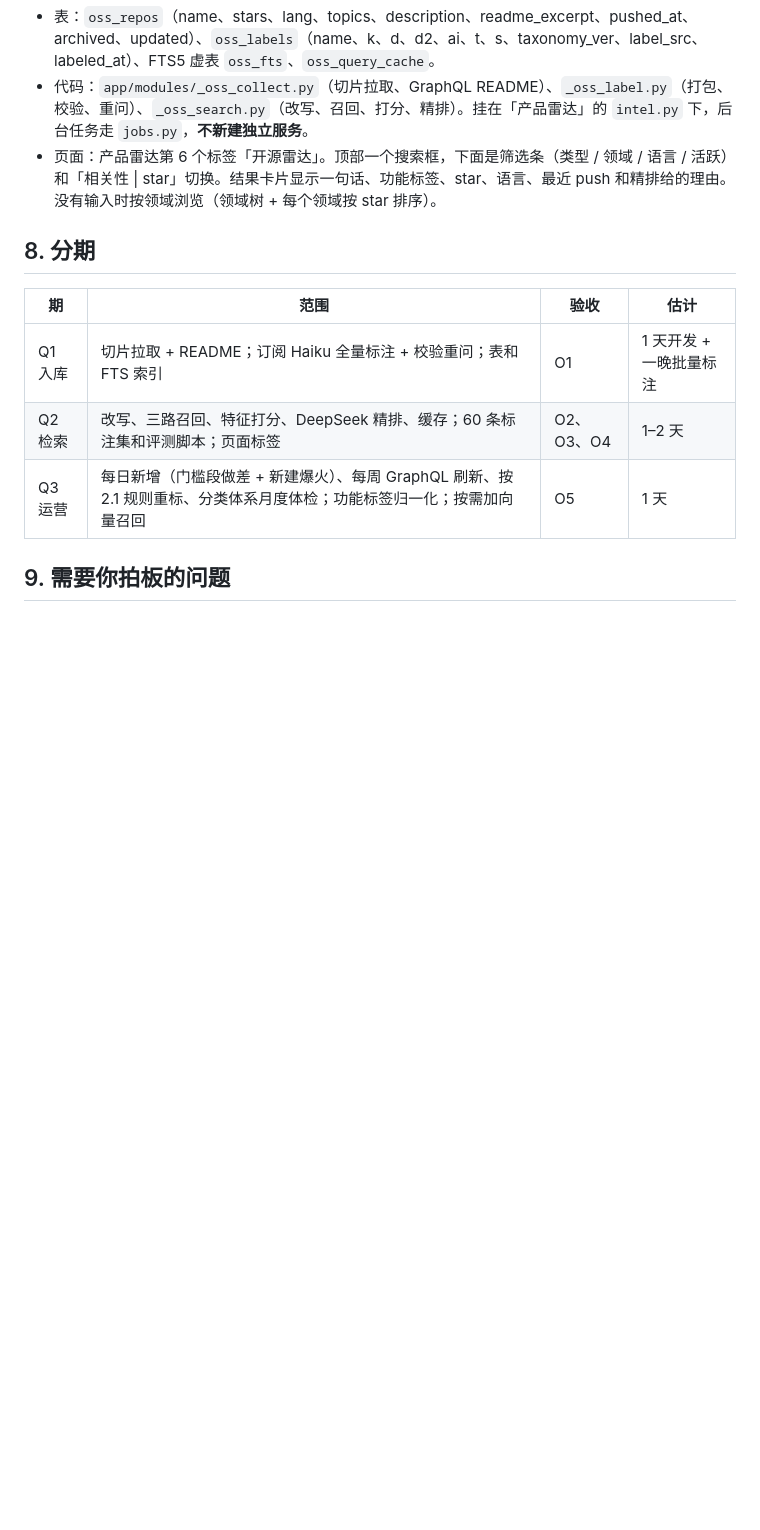
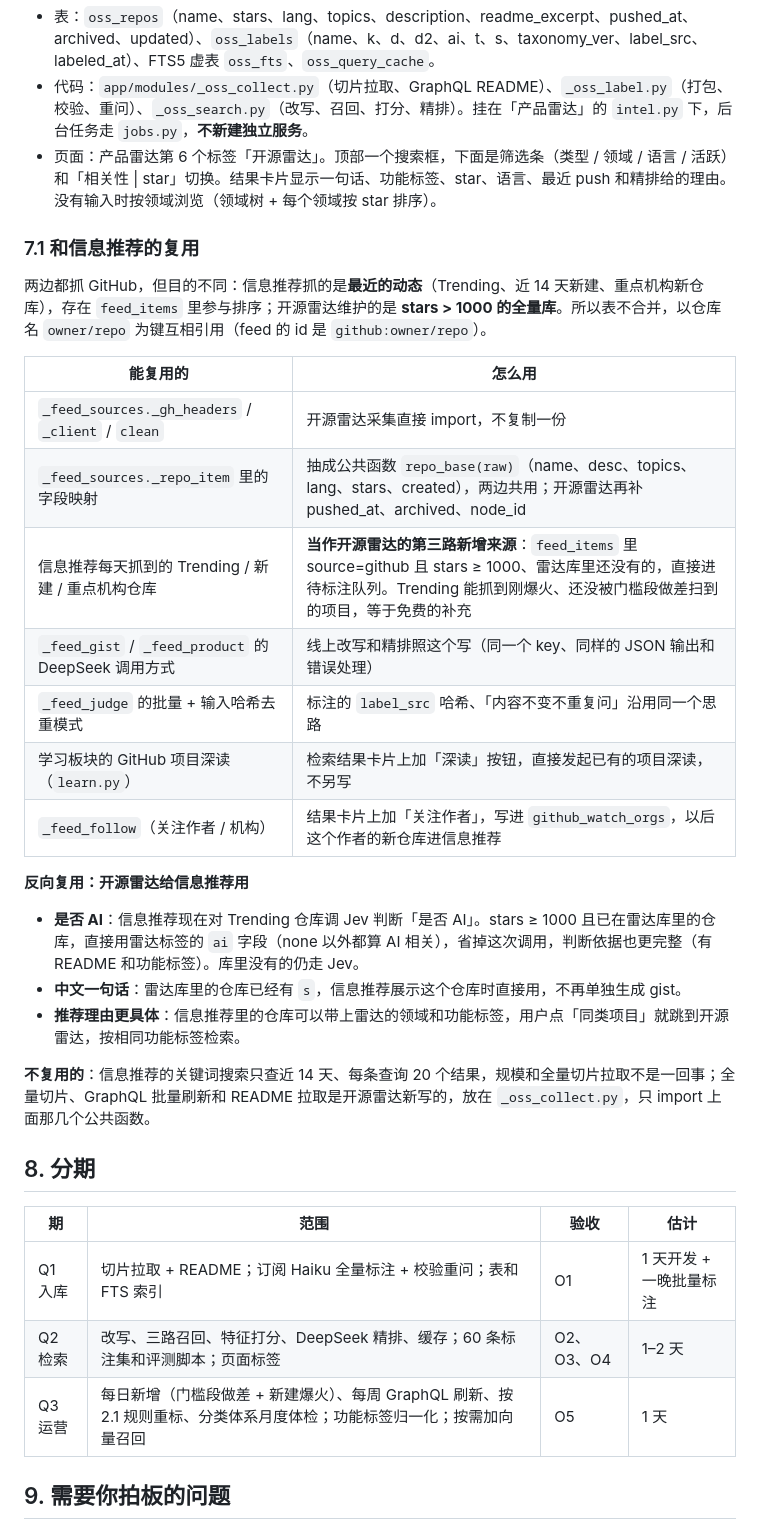
Before and after one commit to AIFeynman/self_startup, a Markdown page: docs/designs/2026-11-01-oss-radar-design.md, the part around the change. Drawn GitHub-style; blank space fills up the shorter version.

Commit message:
开源雷达设计稿：补充和信息推荐的复用（采集公共函数、Trending 作为新增来源、反向给推荐提供 AI 判断和一句话）
Co-Authored-By: Claude Opus 5.5 <noreply@anthropic.com>

```diff
--- a/docs/designs/2026-11-01-oss-radar-design.md
+++ b/docs/designs/2026-11-01-oss-radar-design.md
@@ -168,6 +168,28 @@ GitHub 上和更新有关的量（2026-11-01 实测）：stars 在 1000–1050
 - 代码：`app/modules/_oss_collect.py`（切片拉取、GraphQL README）、`_oss_label.py`（打包、校验、重问）、`_oss_search.py`（改写、召回、打分、精排）。挂在「产品雷达」的 `intel.py` 下，后台任务走 `jobs.py`，**不新建独立服务**。
 - 页面：产品雷达第 6 个标签「开源雷达」。顶部一个搜索框，下面是筛选条（类型 / 领域 / 语言 / 活跃）和「相关性 | star」切换。结果卡片显示一句话、功能标签、star、语言、最近 push 和精排给的理由。没有输入时按领域浏览（领域树 + 每个领域按 star 排序）。
 
+### 7.1 和信息推荐的复用
+
+两边都抓 GitHub，但目的不同：信息推荐抓的是**最近的动态**（Trending、近 14 天新建、重点机构新仓库），存在 `feed_items` 里参与排序；开源雷达维护的是 **stars > 1000 的全量库**。所以表不合并，以仓库名 `owner/repo` 为键互相引用（feed 的 id 是 `github:owner/repo`）。
+
+| 能复用的 | 怎么用 |
+|---|---|
+| `_feed_sources._gh_headers` / `_client` / `clean` | 开源雷达采集直接 import，不复制一份 |
+| `_feed_sources._repo_item` 里的字段映射 | 抽成公共函数 `repo_base(raw)`（name、desc、topics、lang、stars、created），两边共用；开源雷达再补 pushed_at、archived、node_id |
+| 信息推荐每天抓到的 Trending / 新建 / 重点机构仓库 | **当作开源雷达的第三路新增来源**：`feed_items` 里 source=github 且 stars ≥ 1000、雷达库里还没有的，直接进待标注队列。Trending 能抓到刚爆火、还没被门槛段做差扫到的项目，等于免费的补充 |
+| `_feed_gist` / `_feed_product` 的 DeepSeek 调用方式 | 线上改写和精排照这个写（同一个 key、同样的 JSON 输出和错误处理） |
+| `_feed_judge` 的批量 + 输入哈希去重模式 | 标注的 `label_src` 哈希、「内容不变不重复问」沿用同一个思路 |
+| 学习板块的 GitHub 项目深读（`learn.py`） | 检索结果卡片上加「深读」按钮，直接发起已有的项目深读，不另写 |
+| `_feed_follow`（关注作者 / 机构） | 结果卡片上加「关注作者」，写进 `github_watch_orgs`，以后这个作者的新仓库进信息推荐 |
+
+**反向复用：开源雷达给信息推荐用**
+
+- **是否 AI**：信息推荐现在对 Trending 仓库调 Jev 判断「是否 AI」。stars ≥ 1000 且已在雷达库里的仓库，直接用雷达标签的 `ai` 字段（none 以外都算 AI 相关），省掉这次调用，判断依据也更完整（有 README 和功能标签）。库里没有的仍走 Jev。
+- **中文一句话**：雷达库里的仓库已经有 `s`，信息推荐展示这个仓库时直接用，不再单独生成 gist。
+- **推荐理由更具体**：信息推荐里的仓库可以带上雷达的领域和功能标签，用户点「同类项目」就跳到开源雷达，按相同功能标签检索。
+
+**不复用的**：信息推荐的关键词搜索只查近 14 天、每条查询 20 个结果，规模和全量切片拉取不是一回事；全量切片、GraphQL 批量刷新和 README 拉取是开源雷达新写的，放在 `_oss_collect.py`，只 import 上面那几个公共函数。
+
 ## 8. 分期
 
 | 期 | 范围 | 验收 | 估计 |
```
